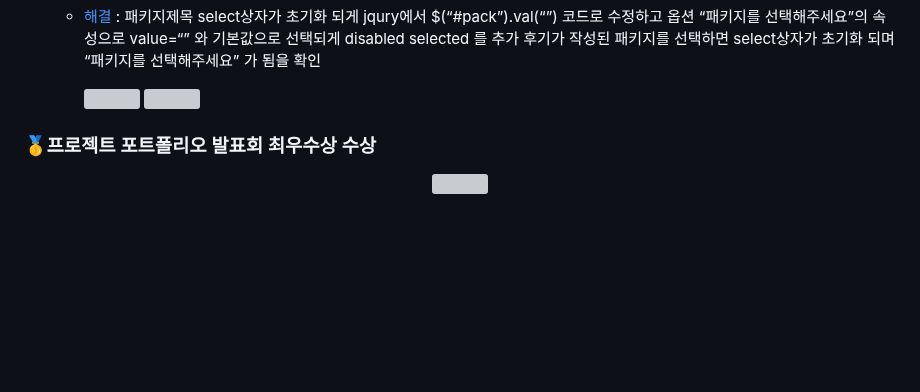
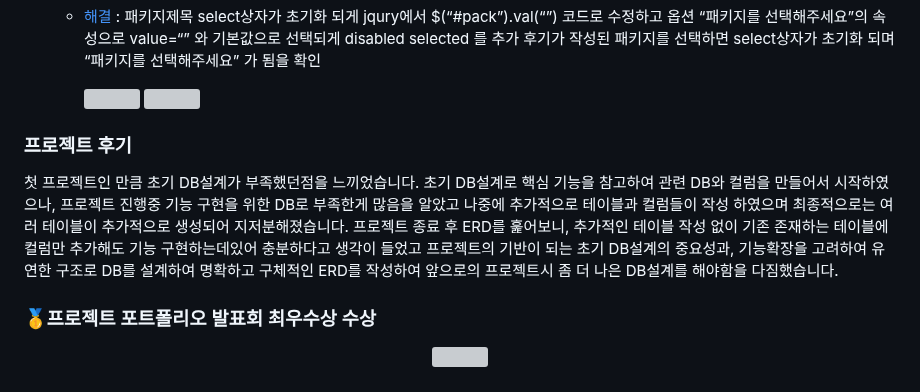
Before and after one commit to Malvin222/Project_HITRIP, a Markdown page: README.md, the part around the change. GitHub-like rendering; blank space fills up the shorter version; grey boxes are pictures that could not be loaded.

```diff
--- a/README.md
+++ b/README.md
@@ -106,7 +106,13 @@
         <img src="https://github.com/Malvin222/Project_HITRIP/assets/127707299/2ab8cd06-9302-4477-966e-224523a0b22e" width="300">
 
 
-
+  ### 프로젝트 후기
+  첫 프로젝트인 만큼 초기 DB설계가 부족했던점을 느끼었습니다.
+   초기 DB설계로 핵심 기능을 참고하여 관련 DB와 컬럼을 만들어서 시작하였으나, 프로젝트 진행중 기능 구현을 위한 DB로 부족한게 많음을 알았고
+    나중에 추가적으로 테이블과 컬럼들이 작성 하였으며 최종적으로는 여러 테이블이 추가적으로 생성되어 지저분해졌습니다.
+    프로젝트 종료 후 ERD를 훑어보니, 추가적인 테이블 작성 없이 기존 존재하는 테이블에 컬럼만 추가해도 기능 구현하는데있어 충분하다고 생각이 들었고
+    프로젝트의 기반이 되는 초기 DB설계의 중요성과, 기능확장을 고려하여 유연한 구조로 DB를 설계하여 명확하고 구체적인 ERD를 작성하여 앞으로의 프로젝트시
+    좀 더 나은 DB설계를 해야함을 다짐했습니다.
 
    ### 🥇프로젝트 포트폴리오 발표회 최우수상 수상
 
```
